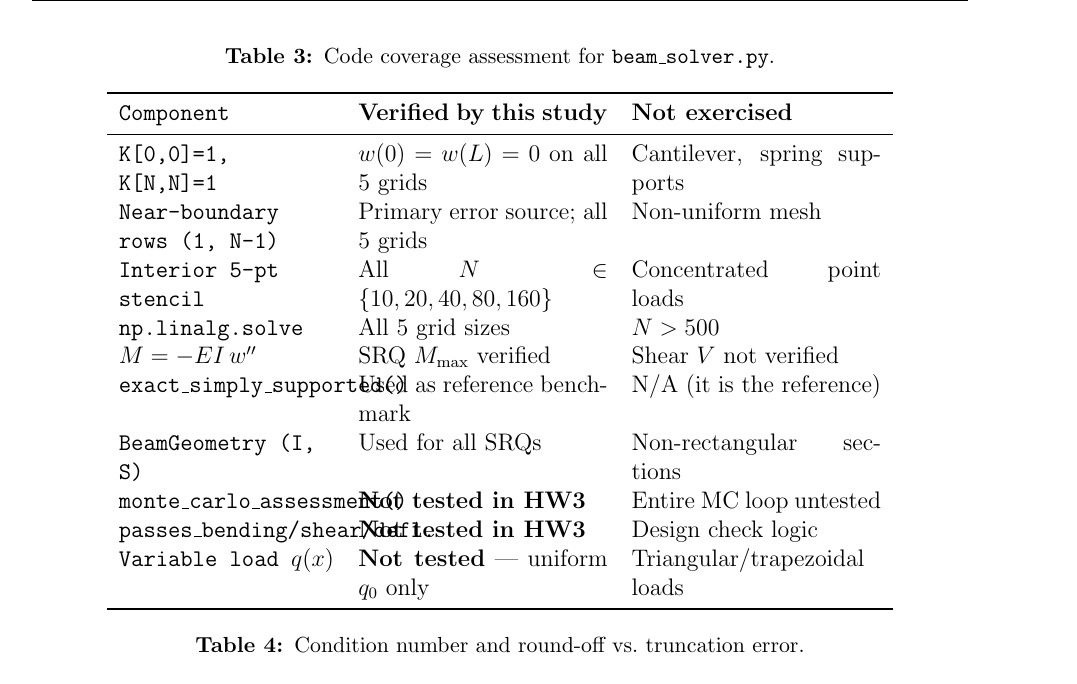
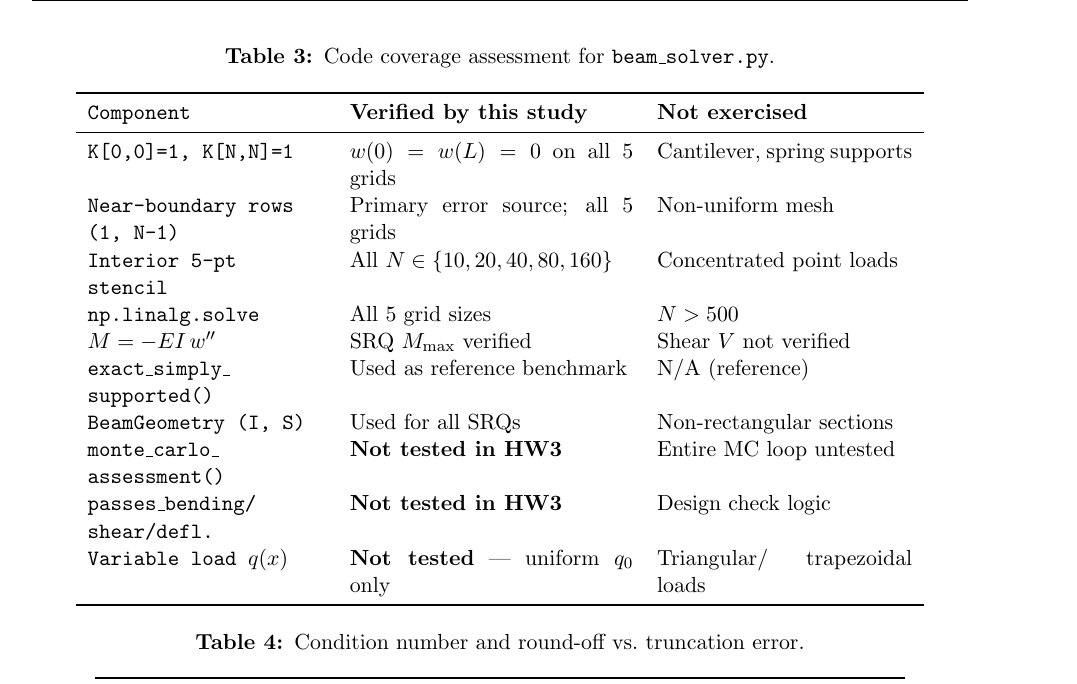
Before and after one commit to djjay0131/construction-ai-proposal, a LaTeX problem sheet (CS6444/HW3/main.tex): part of page 6 of 7, cut so that both start at the same text. Compiled offline with pdfLaTeX.

Commit message:
Update table formatting and content in main.tex

```diff
--- a/CS6444/HW3/main.tex
+++ b/CS6444/HW3/main.tex
@@ -260,7 +260,8 @@ verification study and which are not.
 \centering
 \caption{Code coverage assessment for \texttt{beam\_solver.py}.}
 \label{tab:coverage}
-\begin{tabular}{>{\ttfamily}p{3.8cm}p{4.4cm}p{4.4cm}}
+\small  % Use smaller font to fit content better
+\begin{tabular}{>{\ttfamily}p{4.2cm}p{5.0cm}p{4.5cm}}
 \toprule
 \textbf{Component} & \textbf{Verified by this study} & \textbf{Not exercised} \\
 \midrule
@@ -269,11 +270,11 @@ Near-boundary rows (1, N-1) & Primary error source; all 5 grids & Non-uniform me
 Interior 5-pt stencil        & All $N\in\{10,20,40,80,160\}$ & Concentrated point loads \\
 np.linalg.solve              & All 5 grid sizes & $N > 500$ \\
 $M = -EI\,w''$              & SRQ $M_{\max}$ verified & Shear $V$ not verified \\
-exact\_simply\_supported()   & Used as reference benchmark & N/A (it is the reference) \\
+exact\_simply\_ supported()   & Used as reference benchmark & N/A (reference) \\
 BeamGeometry (I, S)          & Used for all SRQs & Non-rectangular sections \\
-monte\_carlo\_assessment()   & \textbf{Not tested in HW3} & Entire MC loop untested \\
-passes\_bending/shear/defl.  & \textbf{Not tested in HW3} & Design check logic \\
-Variable load $q(x)$         & \textbf{Not tested} --- uniform $q_0$ only & Triangular/trapezoidal loads \\
+monte\_carlo\_ assessment()   & \textbf{Not tested in HW3} & Entire MC loop untested \\
+passes\_bending/ shear/defl.  & \textbf{Not tested in HW3} & Design check logic \\
+Variable load $q(x)$         & \textbf{Not tested} --- uniform $q_0$ only & Triangular/ trapezoidal loads \\
 \bottomrule
 \end{tabular}
 \end{table}
```
